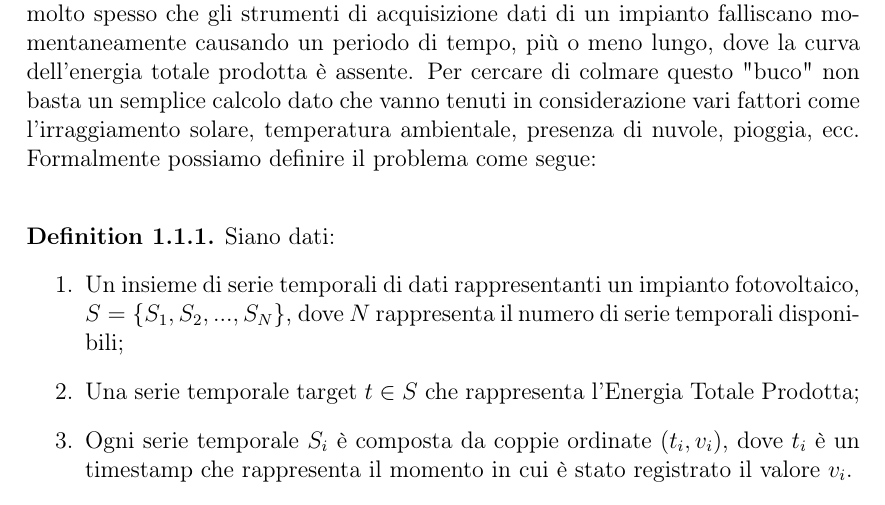
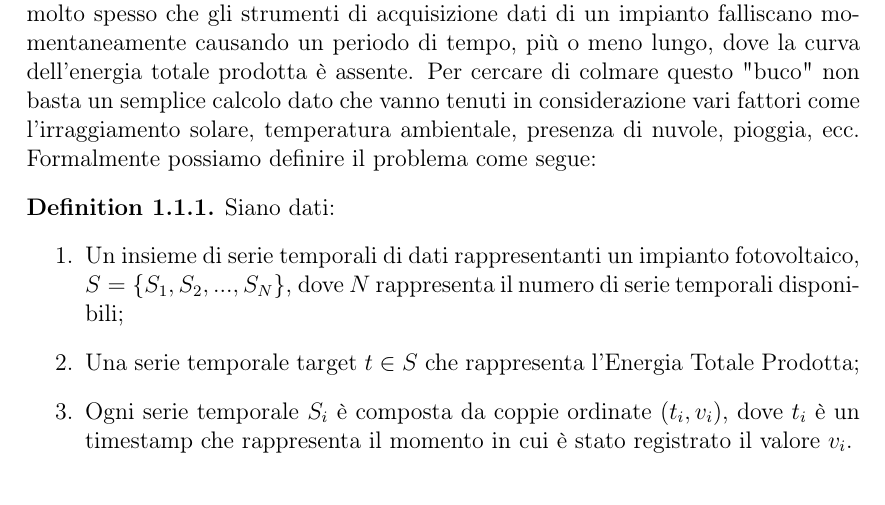
Before and after one commit to ncvescera/A-Deep-Learning-approach-for-Time-Series-Imputation-on-Photovoltaic-data, a LaTeX document (latex/main.tex, which reads latex/chapters/1_introduction/problem_definition.tex): part of page 4 of 4, cut so that both start at the same text. Compiled offline with pdfLaTeX.

Commit message:
Chapter 1 - Problem Definition
Scritta sezione Problem definition.

```diff
--- a/latex/chapters/1_introduction/problem_definition.tex
+++ b/latex/chapters/1_introduction/problem_definition.tex
@@ -7,7 +7,7 @@ lungo, dove la curva dell'energia totale prodotta è assente. Per cercare di
 colmare questo "buco" non basta un semplice calcolo dato che vanno tenuti in
 considerazione vari fattori come l'irraggiamento solare, temperatura ambientale,
 presenza di nuvole, pioggia, ecc.
-Formalmente possiamo definire il problema come segue:\\
+Formalmente possiamo definire il problema come segue:
 
 \begin{definition}
     Siano dati:
```
